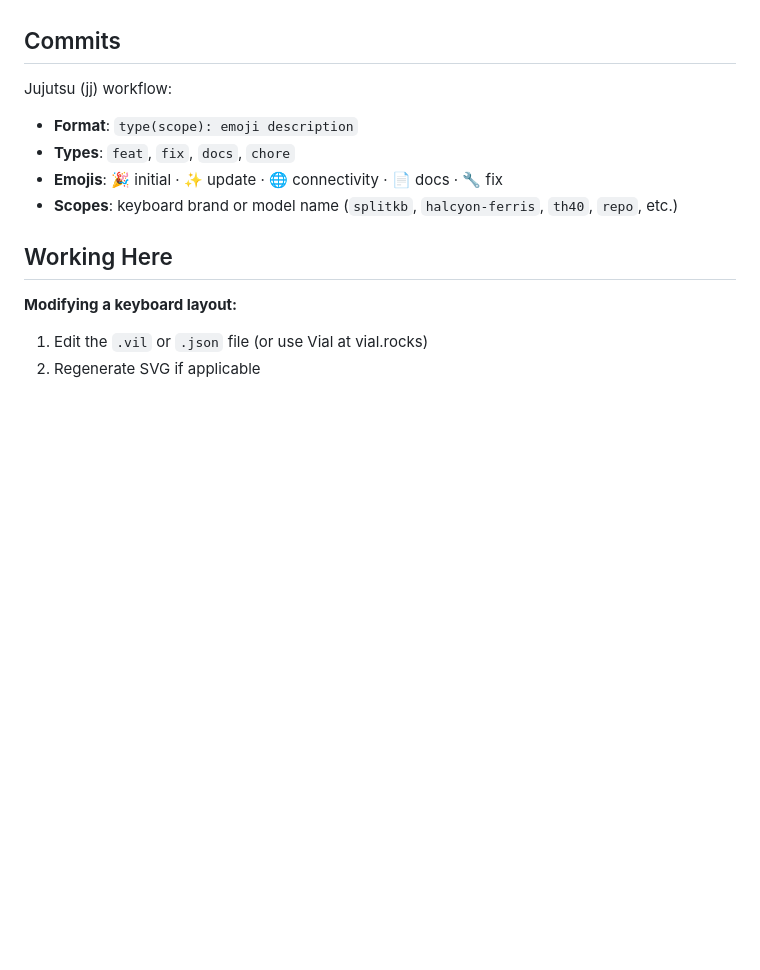
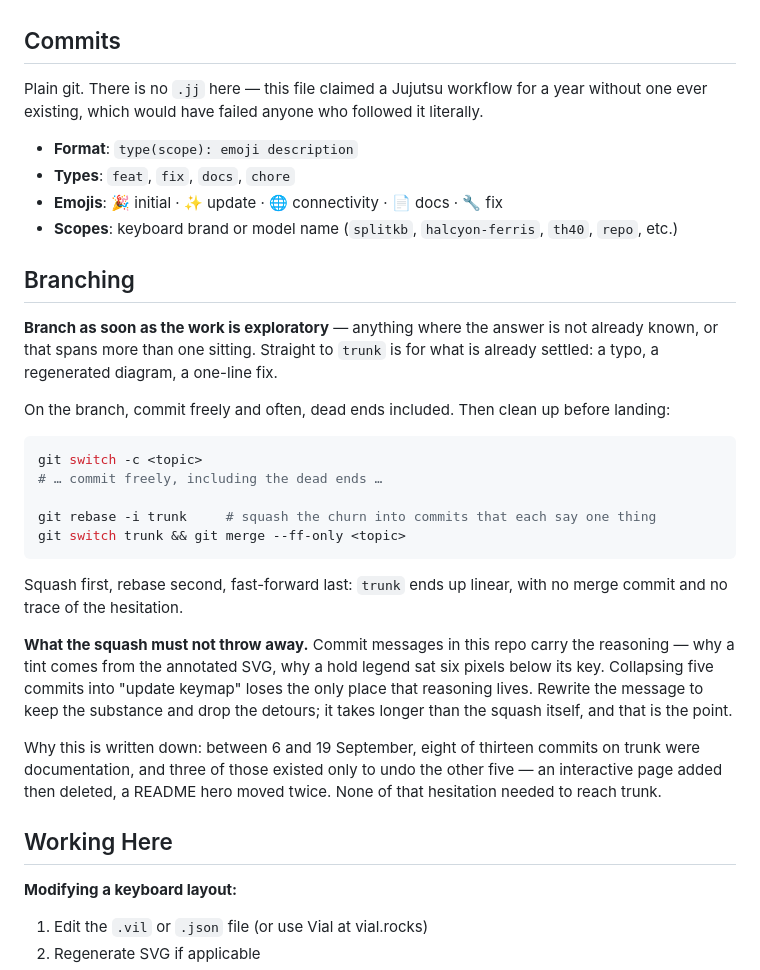
Before and after one commit to ChristianLemer/orpheus, a Markdown page: CLAUDE.md, the part around the change. Rendered like a GitHub page; blank space fills up the shorter version.

Commit message:
docs(repo): 📄 branch to explore, squash to clean, rebase to land
Two fixes to the instructions, both found by reading them against reality.

The file claimed a Jujutsu workflow. There is no `.jj` here and never was —
`jj st` answers "no jj repo". A year of commits were made with plain git, which
was right by accident rather than by instruction; anyone following the file
literally would have run commands that all failed. It now says git.

And it said nothing about branching, which showed. Between 6 and 19 September
eight of thirteen commits on trunk were documentation, three of them existing
only to undo the other five. The convention is now written: branch as soon as
the work is exploratory, commit freely including the dead ends, squash the
churn, rebase, fast-forward. Trunk stays linear and keeps none of the
hesitation.

With the one caveat that matters here — a squash must rewrite the message, not
discard it. The reasoning in this repo lives in its commit messages and nowhere
else.

Co-Authored-By: Claude Opus 5 (1M context) <noreply@anthropic.com>
Claude-Session: https://claude.ai/code/session_01LgXAwwgrsM548NTzmGjyQ7

````diff
--- a/CLAUDE.md
+++ b/CLAUDE.md
@@ -79,11 +79,44 @@ one of them is wrong.
 
 ## Commits
 
-Jujutsu (jj) workflow:
+Plain git. There is no `.jj` here — this file claimed a Jujutsu workflow for a year
+without one ever existing, which would have failed anyone who followed it literally.
+
 - **Format**: `type(scope): emoji description`
 - **Types**: `feat`, `fix`, `docs`, `chore`
 - **Emojis**: 🎉 initial · ✨ update · 🌐 connectivity · 📄 docs · 🔧 fix
 - **Scopes**: keyboard brand or model name (`splitkb`, `halcyon-ferris`, `th40`, `repo`, etc.)
+
+## Branching
+
+**Branch as soon as the work is exploratory** — anything where the answer is not
+already known, or that spans more than one sitting. Straight to `trunk` is for what
+is already settled: a typo, a regenerated diagram, a one-line fix.
+
+On the branch, commit freely and often, dead ends included. Then clean up before
+landing:
+
+```bash
+git switch -c <topic>
+# … commit freely, including the dead ends …
+
+git rebase -i trunk     # squash the churn into commits that each say one thing
+git switch trunk && git merge --ff-only <topic>
+```
+
+Squash first, rebase second, fast-forward last: `trunk` ends up linear, with no merge
+commit and no trace of the hesitation.
+
+**What the squash must not throw away.** Commit messages in this repo carry the
+reasoning — why a tint comes from the annotated SVG, why a hold legend sat six pixels
+below its key. Collapsing five commits into "update keymap" loses the only place that
+reasoning lives. Rewrite the message to keep the substance and drop the detours; it
+takes longer than the squash itself, and that is the point.
+
+Why this is written down: between 6 and 19 September, eight of thirteen commits on
+trunk were documentation, and three of those existed only to undo the other five —
+an interactive page added then deleted, a README hero moved twice. None of that
+hesitation needed to reach trunk.
 
 ## Working Here
 
````
